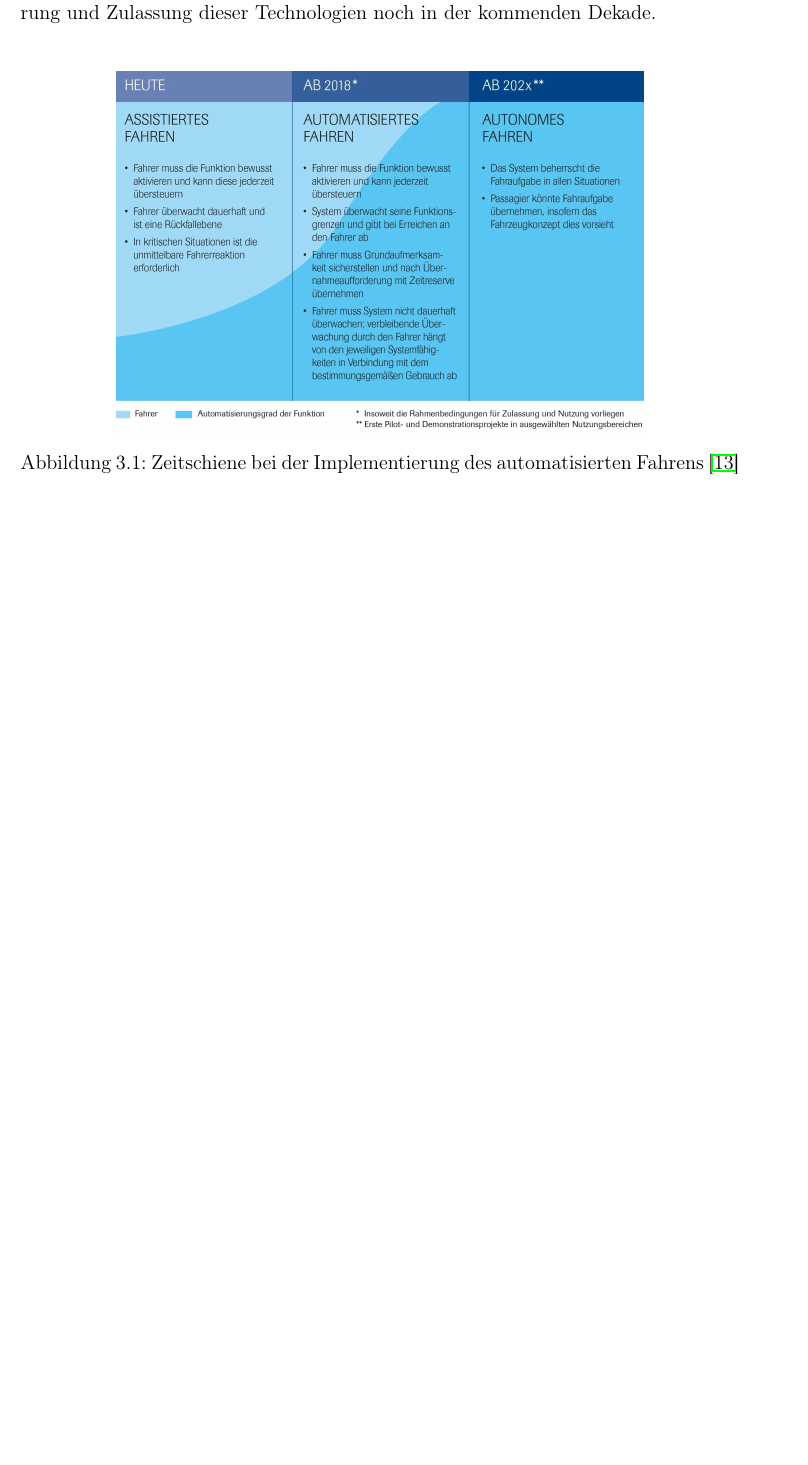
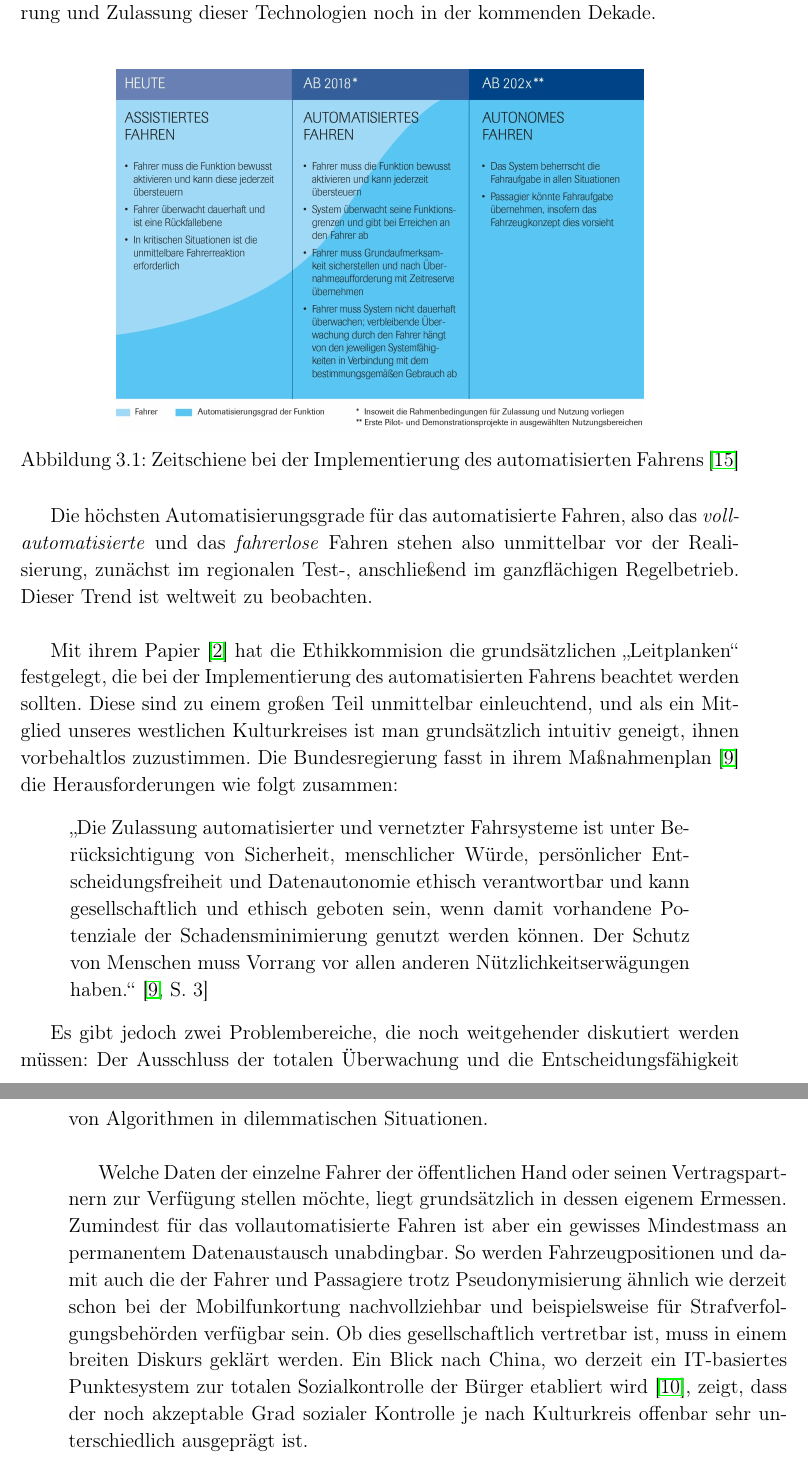
Before and after one commit to big-eppo/seminar1902, a LaTeX document (EthischeFragenBeimAutomatisiertenFahren.tex): part of page 19 of 22 before the commit and two parts of pages 19 and 20 of 22 after it, the two joined at a grey line, cut so that both start at the same text, the shorter picture padded with empty space. Compiled offline with pdfLaTeX.

Commit message:
Worked on conclusion

```diff
--- a/EthischeFragenBeimAutomatisiertenFahren.tex
+++ b/EthischeFragenBeimAutomatisiertenFahren.tex
@@ -468,6 +468,31 @@ und Zulassung dieser Technologien noch in der kommenden Dekade.\\
 \label{figure:ZeitschieneAutomatisierungsgrade}
 \end{figure}
 
+Die höchsten Automatisierungsgrade für das automatisierte Fahren, also das \textit{vollautomatisierte} und das \textit{fahrerlose} Fahren stehen also unmittelbar
+vor der Realisierung, zunächst im regionalen Test-, anschließend im ganzflächigen Regelbetrieb. Dieser Trend ist weltweit zu beobachten.\\
+
+Mit ihrem Papier~\cite{ek} hat die Ethikkommision die grundsätzlichen \glqq Leitplanken\grqq\ festgelegt, die bei der Implementierung des automatisierten Fahrens
+beachtet werden sollten. Diese sind zu einem großen Teil unmittelbar einleuchtend, und als ein Mitglied unseres westlichen Kulturkreises ist man grundsätzlich
+intuitiv geneigt, ihnen vorbehaltlos zuzustimmen. Die Bundesregierung fasst in ihrem Maßnahmenplan~\cite{bmvi5} die Herausforderungen wie folgt zusammen:
+
+\begin{quote}
+\glqq
+Die Zulassung automatisierter und vernetzter Fahrsysteme ist unter Berücksichtigung von Sicherheit, menschlicher Würde, persönlicher Entscheidungsfreiheit und Datenautonomie ethisch verantwortbar und kann gesellschaftlich und ethisch geboten sein, wenn damit vorhandene Potenziale der Schadensminimierung genutzt werden können. Der Schutz von Menschen muss Vorrang vor allen anderen Nützlichkeitserwägungen haben.\grqq\mbox{~\cite[S. 3]{bmvi5}}
+\end{quote}
+
+Es gibt jedoch zwei Problembereiche, die noch weitgehender diskutiert werden müssen: Der Ausschluss der totalen Überwachung und die
+Entscheidungsfähigkeit von Algorithmen in dilemmatischen Situationen.\\
+
+Welche Daten der einzelne Fahrer der öffentlichen Hand oder seinen Vertragspartnern zur Verfügung stellen möchte, liegt grundsätzlich in dessen eigenem
+Ermessen. Zumindest für das vollautomatisierte Fahren ist aber ein gewisses Mindestmass an permanentem Datenaustausch unabdingbar. So werden
+Fahrzeugpositionen und damit auch die der Fahrer und Passagiere trotz Pseudonymisierung ähnlich wie derzeit schon bei der Mobilfunkortung nachvollziehbar
+und beispielsweise für Strafverfolgungsbehörden verfügbar sein. Ob dies gesellschaftlich vertretbar ist, muss in einem breiten Diskurs geklärt werden.
+Ein Blick nach China, wo derzeit ein IT-basiertes Punktesystem zur totalen Sozialkontrolle der Bürger etabliert wird~\cite{df}, zeigt, dass der noch akzeptable
+Grad sozialer Kontrolle je nach Kulturkreis offenbar sehr unterschiedlich ausgeprägt ist.\\
+
+
+
+
 
 \newpage
 
```
Also changed, not shown: EthischeFragenBeimAutomatisiertenFahren.tex (6 more changed lines), 2 other files.
